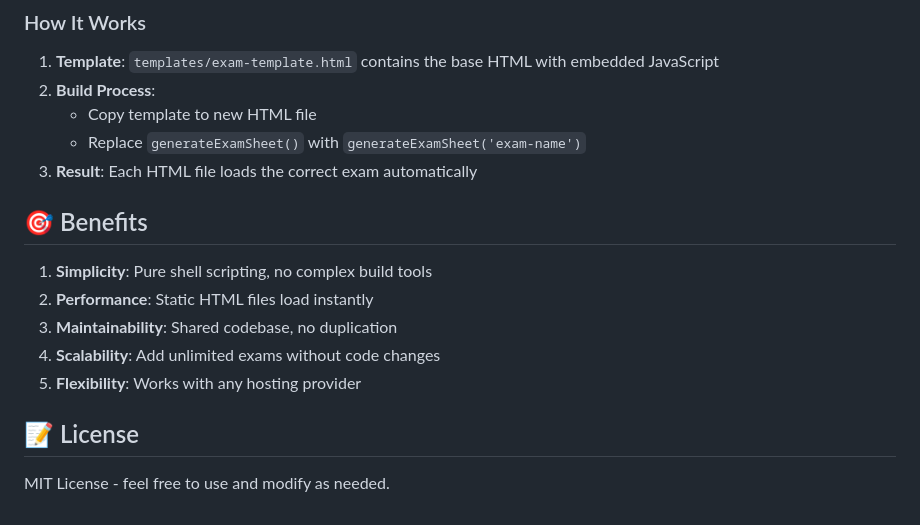
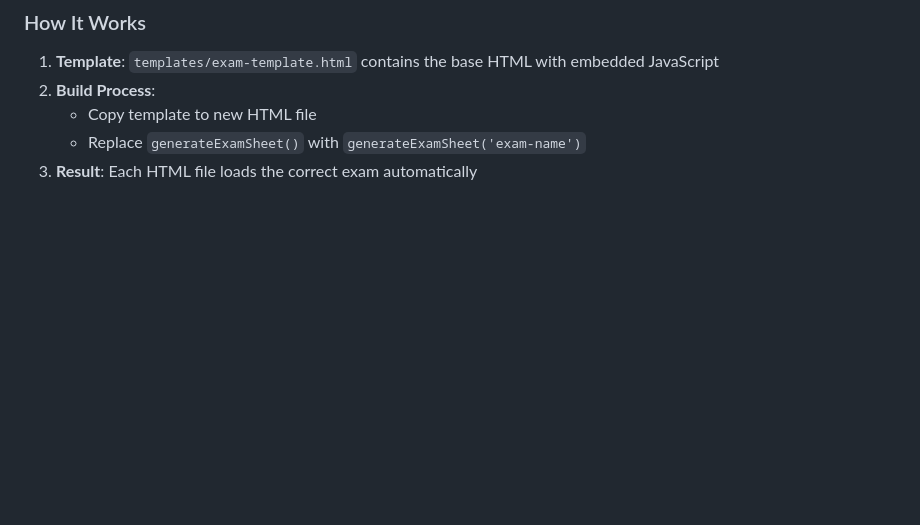
Before and after one commit to ludomatics/ludomatics.github.io, a Markdown page: README.md, the part around the change. Drawn GitHub-style; blank space fills up the shorter version.

```diff
--- a/README.md
+++ b/README.md
@@ -129,15 +129,3 @@ python3 -m http.server 8000
    - Copy template to new HTML file
    - Replace `generateExamSheet()` with `generateExamSheet('exam-name')`
 3. **Result**: Each HTML file loads the correct exam automatically
-
-## 🎯 Benefits
-
-1. **Simplicity**: Pure shell scripting, no complex build tools
-2. **Performance**: Static HTML files load instantly
-3. **Maintainability**: Shared codebase, no duplication
-4. **Scalability**: Add unlimited exams without code changes
-5. **Flexibility**: Works with any hosting provider
-
-## 📝 License
-
-MIT License - feel free to use and modify as needed.
```
